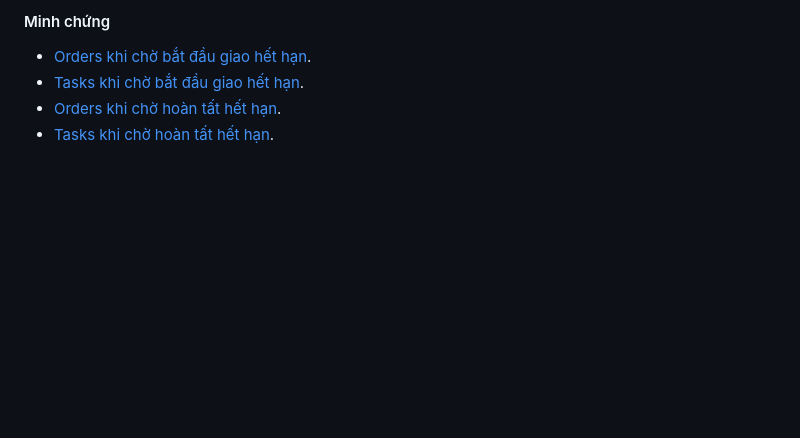
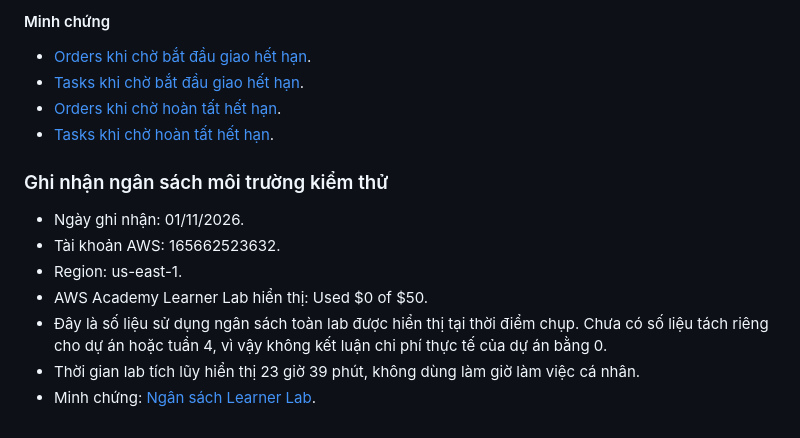
Before and after one commit to henrynlh/FoodDeliveryRealtime, a Markdown page: worklog/LeHuy/Week_04.md, the part around the change. Drawn GitHub-style; blank space fills up the shorter version.

Commit message:
W4 Huy: cap nhat ghi nhan ngan sach lab

```diff
--- a/worklog/LeHuy/Week_04.md
+++ b/worklog/LeHuy/Week_04.md
@@ -310,3 +310,13 @@ hoặc thông báo luôn được giao đúng một lần.
 - [Tasks khi chờ bắt đầu giao hết hạn](../../evidence/TanPhat/Week_04/W4-TV1-03_06B_TimeoutTasks.png).
 - [Orders khi chờ hoàn tất hết hạn](../../evidence/TanPhat/Week_04/W4-TV1-03_05C_TimeoutOrder.png).
 - [Tasks khi chờ hoàn tất hết hạn](../../evidence/TanPhat/Week_04/W4-TV1-03_06C_TimeoutTasks.png).
+
+### Ghi nhận ngân sách môi trường kiểm thử
+
+- Ngày ghi nhận: 01/11/2026.
+- Tài khoản AWS: 165662523632.
+- Region: us-east-1.
+- AWS Academy Learner Lab hiển thị: Used $0 of $50.
+- Đây là số liệu sử dụng ngân sách toàn lab được hiển thị tại thời điểm chụp. Chưa có số liệu tách riêng cho dự án hoặc tuần 4, vì vậy không kết luận chi phí thực tế của dự án bằng 0.
+- Thời gian lab tích lũy hiển thị 23 giờ 39 phút, không dùng làm giờ làm việc cá nhân.
+- Minh chứng: [Ngân sách Learner Lab](../../evidence/LeHuy/Week_04/W4-TV2-07_01_LabBudget.png).
```
